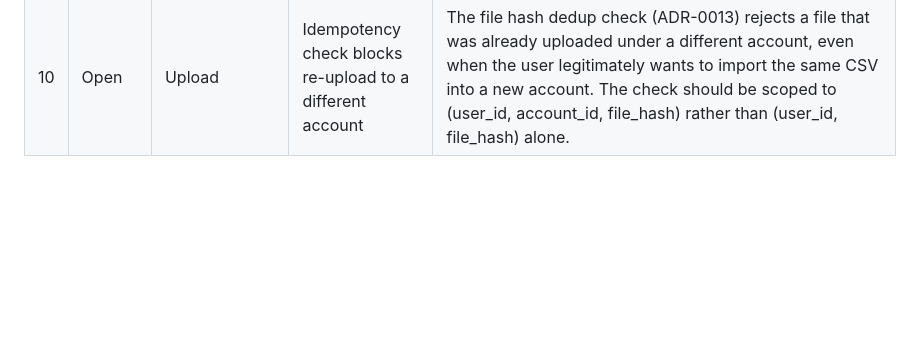
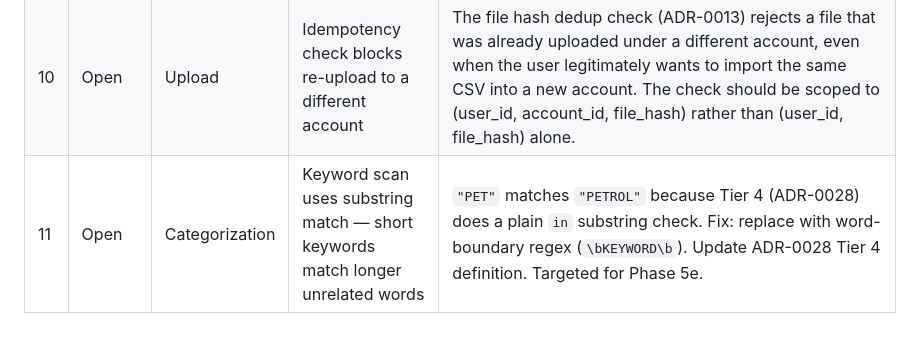
Before and after one commit to erinep/local_budget, a Markdown page: docs/backlog.md, the part around the change. Rendered like a GitHub page; blank space fills up the shorter version.

Commit message:
docs(backlog): add bug — keyword substring scan matches partial words (#11)
Co-Authored-By: Claude Sonnet 4.6 <noreply@anthropic.com>

```diff
--- a/docs/backlog.md
+++ b/docs/backlog.md
@@ -22,3 +22,4 @@ Small improvements, UX polish, and bugs that don't belong to a specific phase. W
 | 8 | Open | Categorization | Write ADR defining behavior when category rules change | Gap in current ADRs: (1) keyword removed — existing transactions keep their category_id, implicit inaction but never stated; (2) keyword added — backfill only covers NULL rows, no path to re-examine already-categorized transactions that may now belong elsewhere; (3) merchant alias removed — same gap as keyword removed; (4) category deleted — ON DELETE CASCADE is defined on aliases/keywords (ADR-0029) but FK behavior on transactions.category_id is not stated in any ADR (SET NULL vs RESTRICT vs CASCADE). ADR must weigh intelligent-but-conservative remapping (user-triggered, scoped) vs aggressive auto-remap (risky, silently overwrites corrections). Preference: never touch non-NULL rows without explicit user action; offer a targeted "apply rule to history" flow for new rules only. |
 | 9 | Open | Transactions | Upload new file button on Transactions page | Add a prominent "Upload new file" button/link to the transaction history page so users can start an upload without navigating to Settings → Files. |
 | 10 | Open | Upload | Idempotency check blocks re-upload to a different account | The file hash dedup check (ADR-0013) rejects a file that was already uploaded under a different account, even when the user legitimately wants to import the same CSV into a new account. The check should be scoped to (user_id, account_id, file_hash) rather than (user_id, file_hash) alone. |
+| 11 | Open | Categorization | Keyword scan uses substring match — short keywords match longer unrelated words | `"PET"` matches `"PETROL"` because Tier 4 (ADR-0028) does a plain `in` substring check. Fix: replace with word-boundary regex (`\bKEYWORD\b`). Update ADR-0028 Tier 4 definition. Targeted for Phase 5e. |
```
